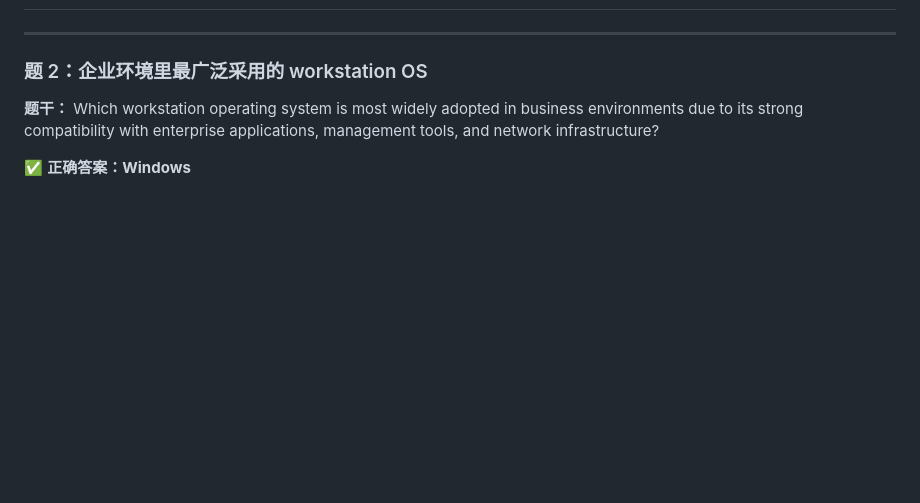
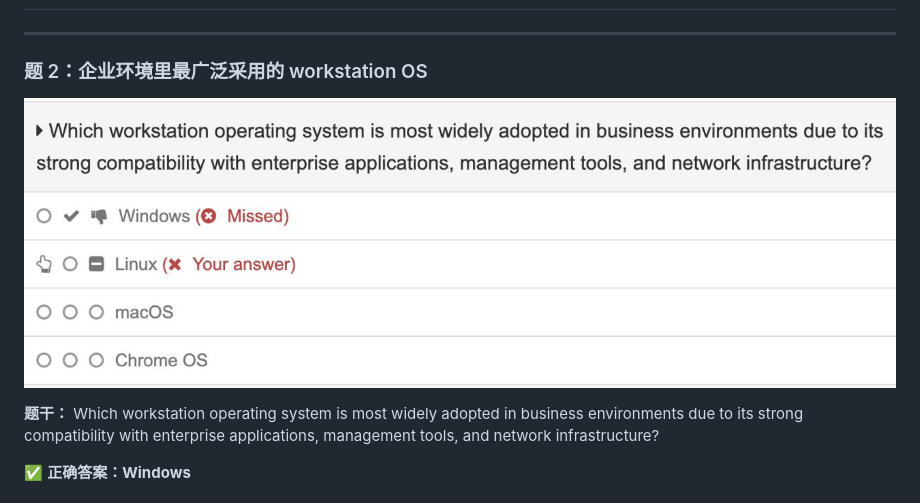
Before and after one commit to geekqq/comptia-aplus-notes, a Markdown page: core2-wrong-answers.md, the part around the change. Drawn GitHub-style; pictures changed too: images/2026-04-24-core2-windows-business-workstation-question.jpg (added); blank space fills up the shorter version.

Commit message:
Add screenshot for Windows business workstation question

```diff
--- a/core2-wrong-answers.md
+++ b/core2-wrong-answers.md
@@ -150,6 +150,8 @@
 ---
 
 ### 题 2：企业环境里最广泛采用的 workstation OS
+![Windows business workstation question](images/2026-04-24-core2-windows-business-workstation-question.jpg)
+
 **题干：** Which workstation operating system is most widely adopted in business environments due to its strong compatibility with enterprise applications, management tools, and network infrastructure?
 
 ✅ **正确答案：Windows**
```
